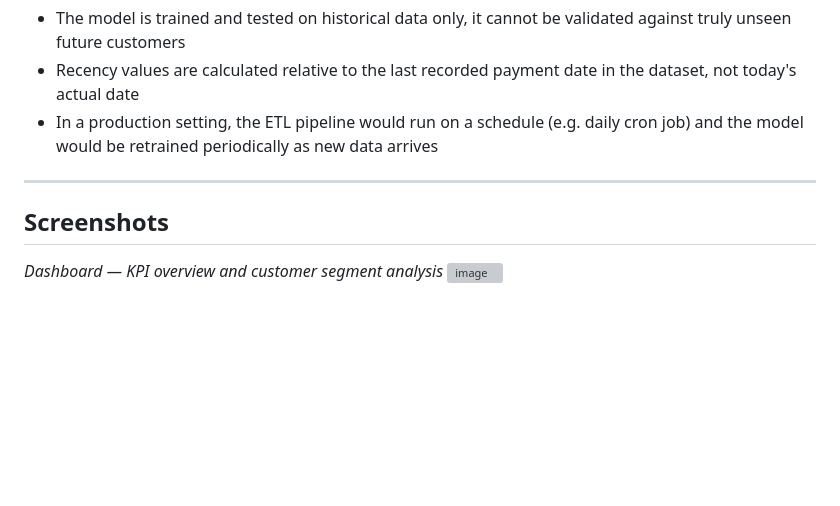
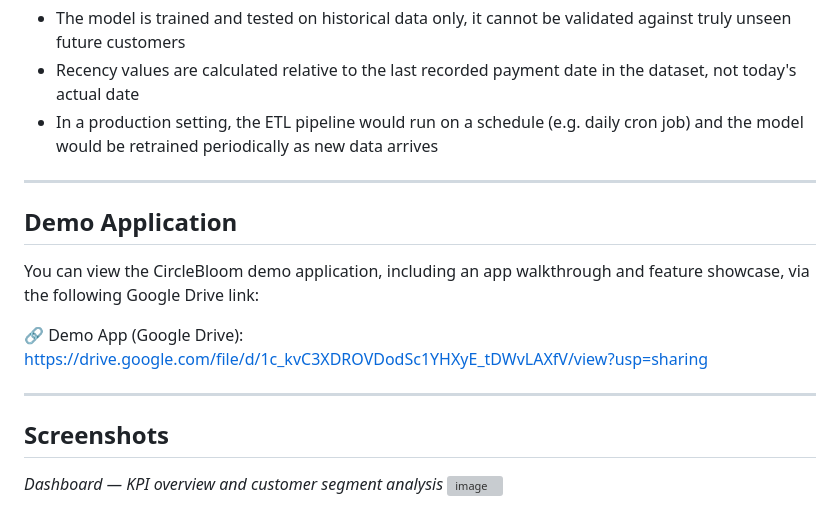
Before and after one commit to fasyanbls/Customer-Lifetime-Value-Prediction, a Markdown page: README.md, the part around the change. Drawn GitHub-style; blank space fills up the shorter version; grey boxes are pictures that could not be loaded.

Commit message:
add link for demo video

```diff
--- a/README.md
+++ b/README.md
@@ -177,6 +177,13 @@ The DVD Rental database is a static sample dataset (data from ~2005–2007) with
 
 ---
 
+## Demo Application
+You can view the CircleBloom demo application, including an app walkthrough and feature showcase, via the following Google Drive link:
+
+🔗 Demo App (Google Drive): https://drive.google.com/file/d/1c_kvC3XDROVDodSc1YHXyE_tDWvLAXfV/view?usp=sharing
+
+---
+
 ## Screenshots
 
 *Dashboard — KPI overview and customer segment analysis*
```
